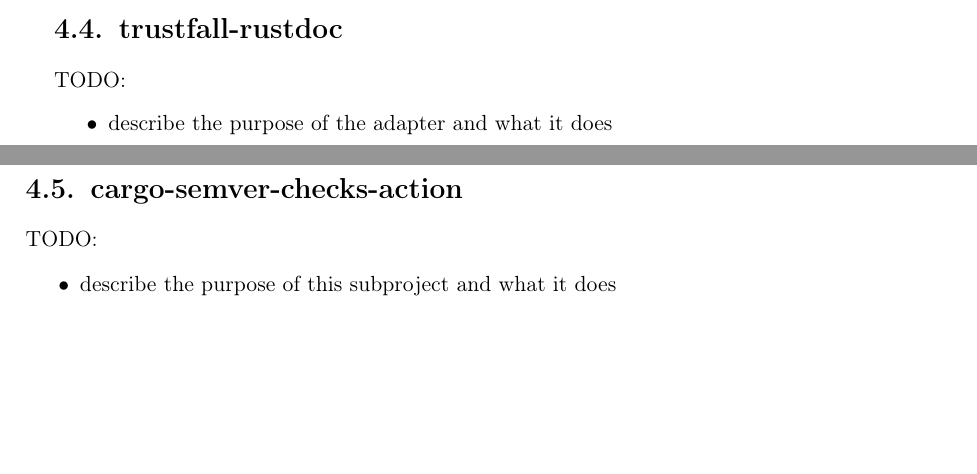
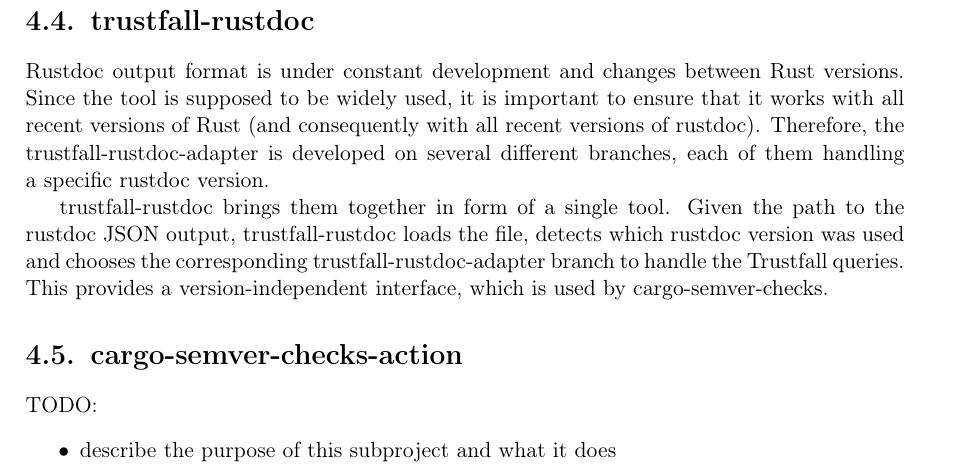
Before and after one commit to tonowak/bachelors-thesis, a LaTeX thesis (thesis-en.tex): two parts of pages 23 and 24 of 41 before the commit and part of page 24 of 41 after it, the two joined at a grey line, cut so that both start at the same text, the shorter picture padded with empty space. Compiled offline with pdfLaTeX.

Commit message:
vibin' n' writin'

```diff
--- a/thesis-en.tex
+++ b/thesis-en.tex
@@ -591,10 +591,16 @@
 
 \section{trustfall-rustdoc}
 
-TODO:
-\begin{itemize}
-	\item describe the purpose of the adapter and what it does
-\end{itemize}
+Rustdoc output format is under constant development and changes between Rust versions. Since
+the tool is supposed to be widely used, it is important to ensure that it
+works with all recent versions of Rust (and consequently with all recent versions of
+rustdoc). Therefore, the trustfall-rustdoc-adapter is developed on several different
+branches, each of them handling a~specific rustdoc version.
+
+trustfall-rustdoc brings them together in form of a single tool. Given the path to the rustdoc JSON
+output, trustfall-rustdoc loads the file, detects which rustdoc version was used and chooses the
+corresponding trustfall-rustdoc-adapter branch to handle the Trustfall queries.
+This provides a version-independent interface, which is used by cargo-semver-checks.
 
 \section{cargo-semver-checks-action}
 
```
